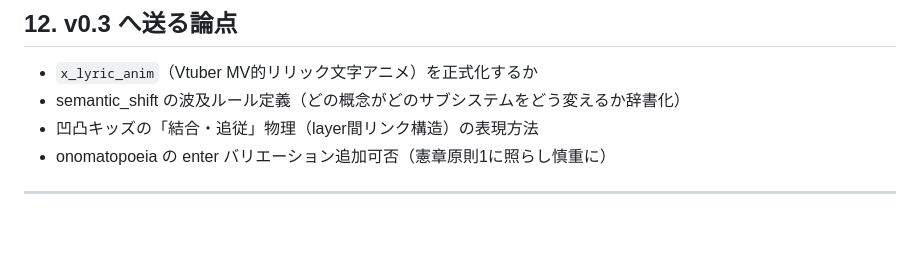
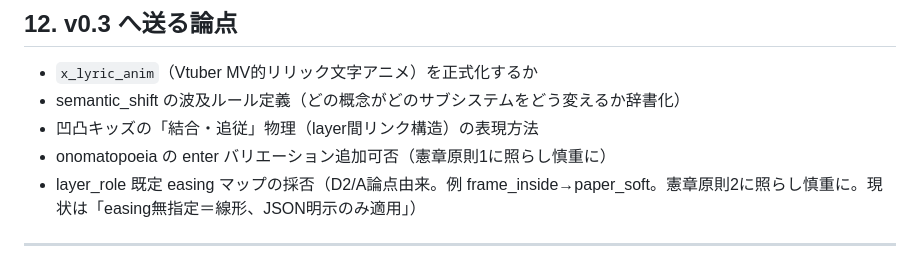
Before and after one commit to maso1737/MotionComic, a Markdown page: SPEC_project_json_v0.2.md, the part around the change. Drawn GitHub-style; blank space fills up the shorter version.

Commit message:
spec: v0.3論点にlayer_role既定easing追記 / D2演出指示書発行
D2論点A判断: easing無指定=線形、JSON明示のみ適用（憲章2準拠）

Co-Authored-By: Claude Opus 4.7 <noreply@anthropic.com>

```diff
--- a/SPEC_project_json_v0.2.md
+++ b/SPEC_project_json_v0.2.md
@@ -213,6 +213,7 @@ v0.2 では `enter: drop_from_top` のみ正式サポート。リリック文字
 - semantic_shift の波及ルール定義（どの概念がどのサブシステムをどう変えるか辞書化）
 - 凹凸キッズの「結合・追従」物理（layer間リンク構造）の表現方法
 - onomatopoeia の enter バリエーション追加可否（憲章原則1に照らし慎重に）
+- layer_role 既定 easing マップの採否（D2/A論点由来。例 frame_inside→paper_soft。憲章原則2に照らし慎重に。現状は「easing無指定＝線形、JSON明示のみ適用」）
 
 ---
 
```
Also changed, not shown: DIRECTIVE_D2_motion.md (added, +60 -0 lines).
